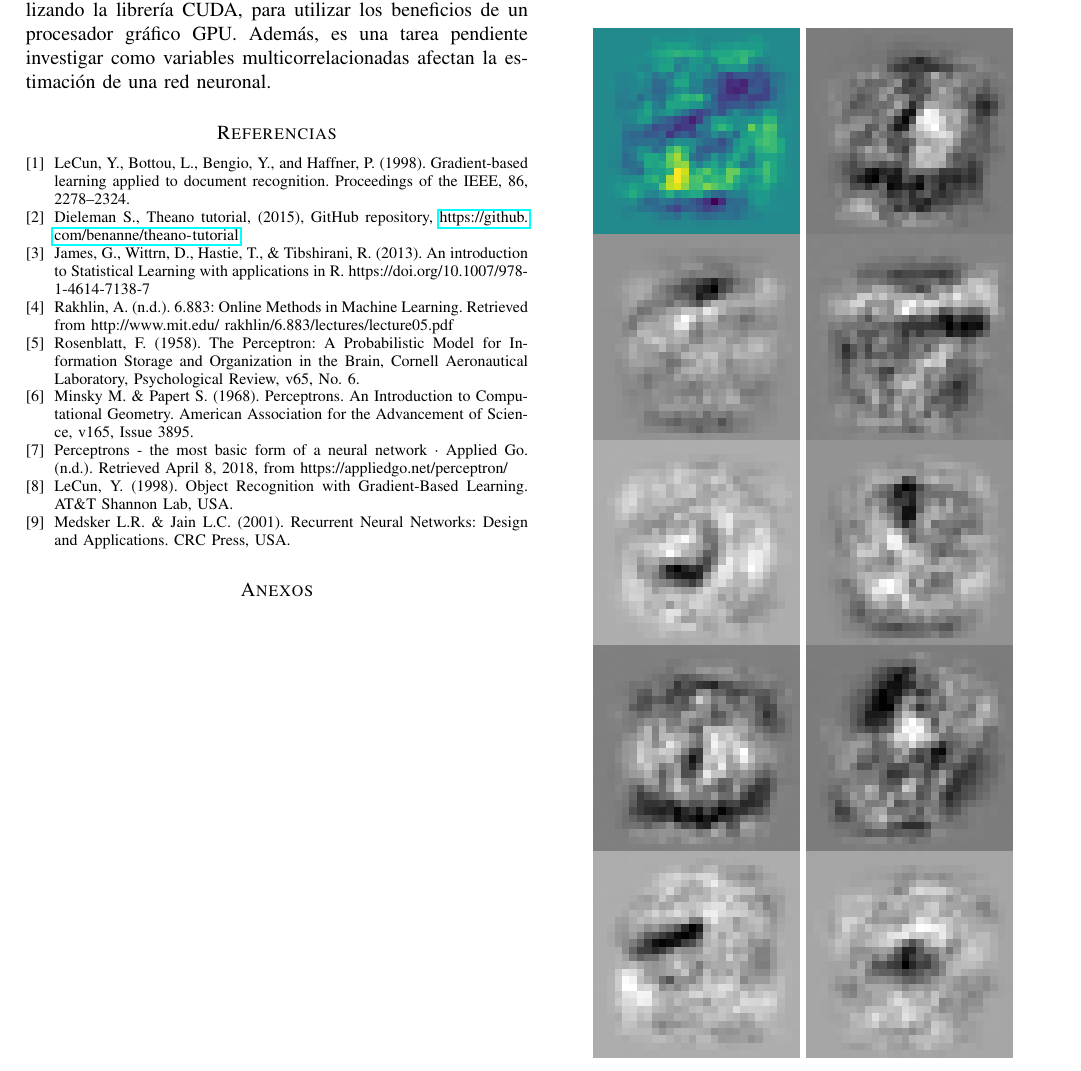
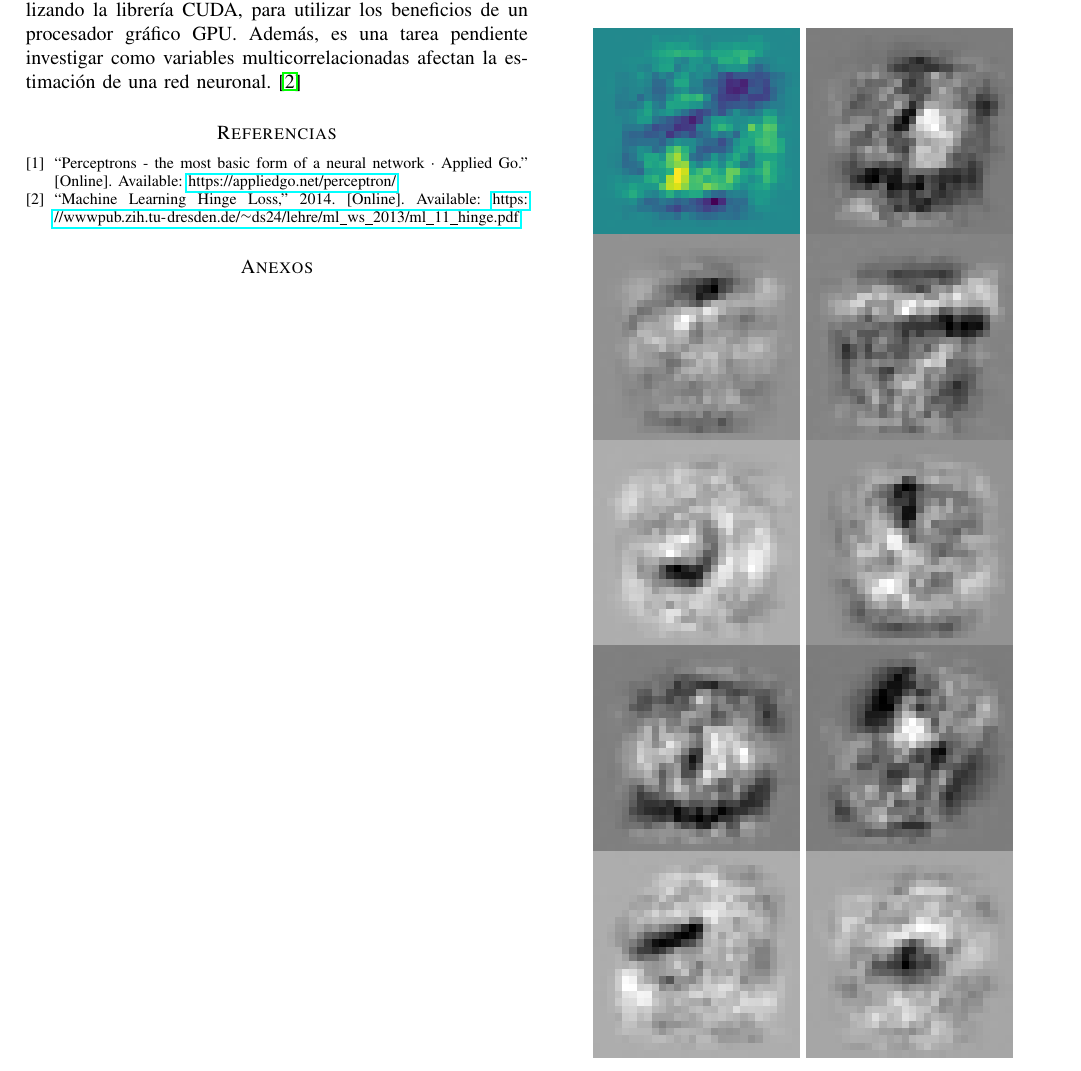
Before and after one commit to kennorsdb/Reinforcement-Learning-FlappyBird, a LaTeX paper (bare_jrnl.tex): part of page 5 of 5, cut so that both start at the same text. Compiled offline with pdfLaTeX; a missing font is replaced by an installed copy or a similar font; a LaTeX package or settings file that is missing is left out.

Commit message:
Updates from ShareLaTeX

```diff
--- a/bare_jrnl.tex
+++ b/bare_jrnl.tex
@@ -313,6 +313,7 @@ Por otra parte, gracias a esta investigación, se tiene evidencia empírica de q
 \section{Trabajo a futuro}
 
 Es una tarea pendiente implementar una red neuronal utilizando la librería CUDA, para utilizar los beneficios de un procesador gráfico GPU. Además, es una tarea pendiente investigar como variables multicorrelacionadas afectan la estimación de una red neuronal.
+\cite{2014MachineLoss}
 
 \ifCLASSOPTIONcaptionsoff
   \newpage
@@ -320,37 +321,7 @@ Es una tarea pendiente implementar una red neuronal utilizando la librería CUDA
 
 \bibliographystyle{IEEEtran}
 
-\begin{thebibliography}{5}
-
-\bibitem{NMIST}
-LeCun, Y., Bottou, L., Bengio, Y., and Haffner, P. (1998). Gradient-based learning applied to document recognition. Proceedings of the IEEE, 86, 2278–2324.
-
-\bibitem{Dieleman}
-Dieleman S., Theano tutorial, (2015), GitHub repository, \url{https://github.com/benanne/theano-tutorial}
-
-\bibitem{James}
-James, G., Wittrn, D., Hastie, T., \& Tibshirani, R. (2013). An introduction to Statistical Learning with applications in R. https://doi.org/10.1007/978-1-4614-7138-7
-
-\bibitem{Rakhlin}
-Rakhlin, A. (n.d.). 6.883: Online Methods in Machine Learning. Retrieved from http://www.mit.edu/~rakhlin/6.883/lectures/lecture05.pdf
-
-\bibitem{Perceptron}
-Rosenblatt, F. (1958). The Perceptron: A Probabilistic Model for Information Storage and Organization in the Brain, Cornell Aeronautical Laboratory, Psychological Review, v65, No. 6.
-
-\bibitem{percepBook}
-Minsky M. \& Papert S. (1968). Perceptrons. An Introduction to Computational Geometry. American Association for the Advancement of Science, v165, Issue 3895.
-
-\bibitem{Perceptrons}
-Perceptrons - the most basic form of a neural network · Applied Go. (n.d.). Retrieved April 8, 2018, from https://appliedgo.net/perceptron/
-
-\bibitem{convnet}
-LeCun, Y. (1998). Object Recognition with Gradient-Based Learning. AT\&T Shannon Lab, USA.
-
-\bibitem{recnet}
-Medsker L.R. \& Jain L.C. (2001). Recurrent Neural Networks: Design and Applications. CRC Press, USA.
-
-
-\end{thebibliography}
+\bibliography{mendeley_v2}
 
 \section*{Anexos}
 
```
Also changed, not shown: mendeley_v2.bib (+5 -4 lines).
